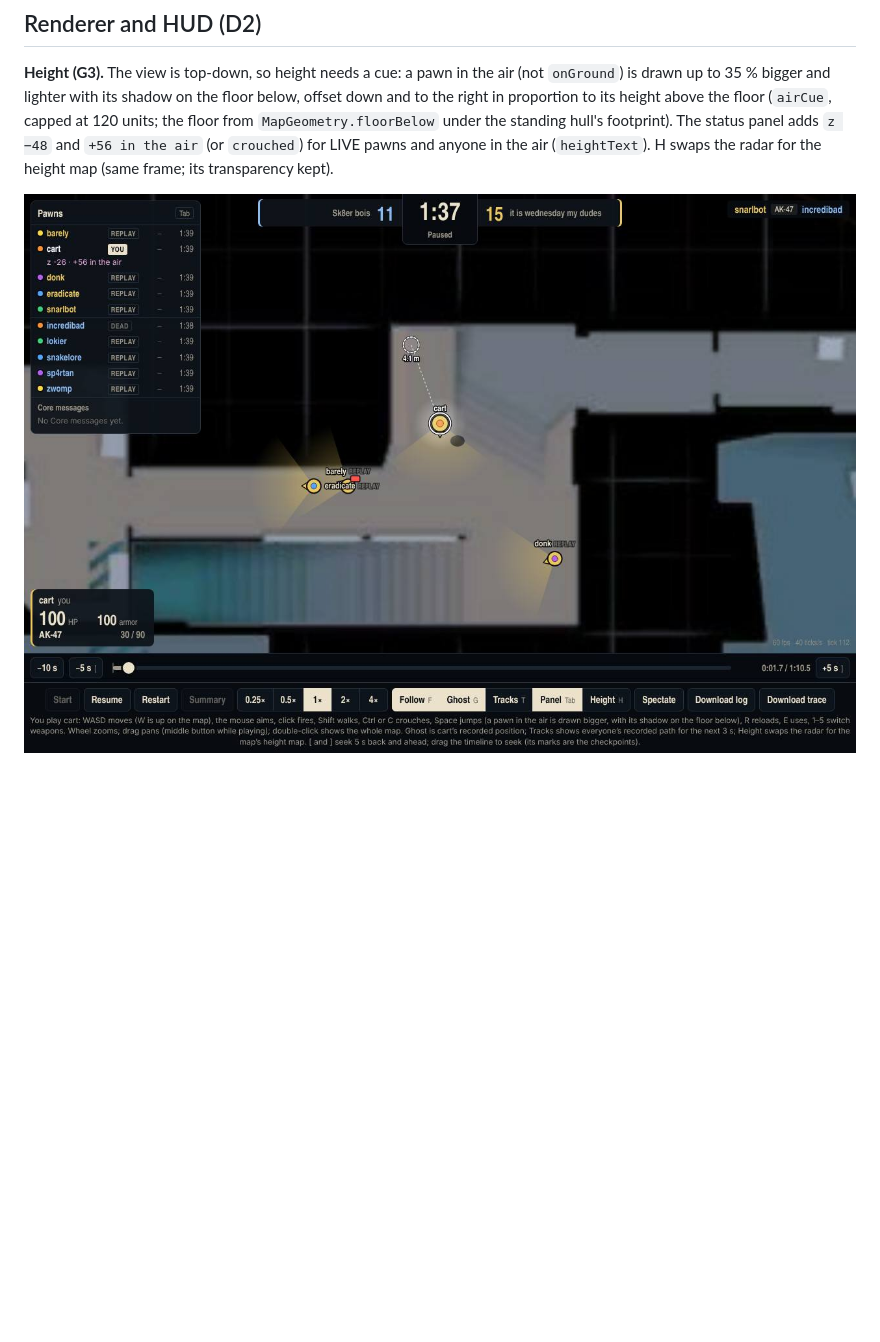
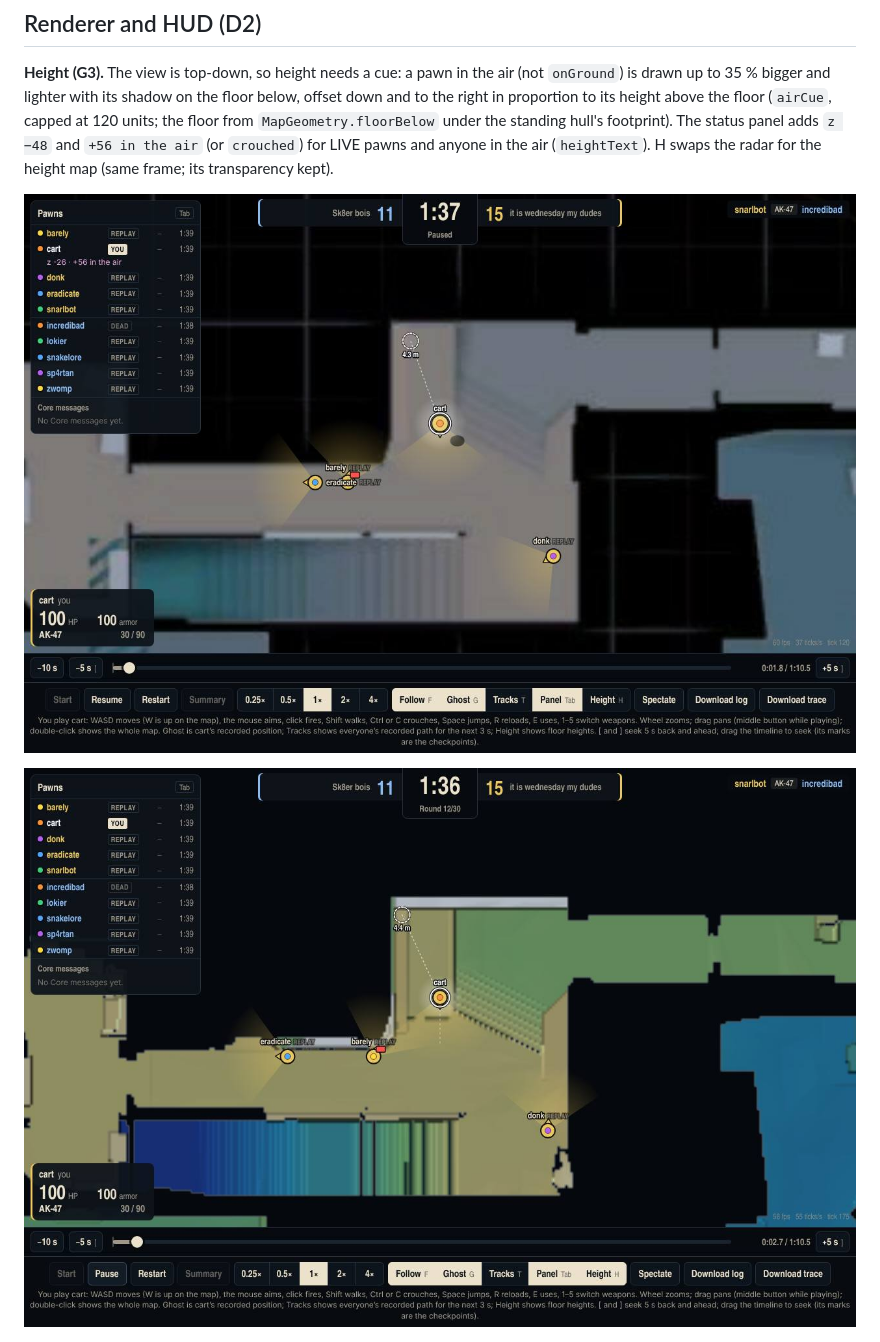
Before and after one commit to johnjp15/cs2-round-replay, a Markdown page: docs/app.md, the part around the change. GitHub-like rendering; pictures changed too: docs/img/app-height-map.jpg (added), docs/img/app-jump.jpg; blank space fills up the shorter version.

Commit message:
G3: app screenshots (jump, height map)
Co-Authored-By: Claude Opus 5.5 <noreply@anthropic.com>
Claude-Session: https://claude.ai/code/session_01VsL73uwF2Rjn3UxUMA33dN

```diff
--- a/docs/app.md
+++ b/docs/app.md
@@ -226,6 +226,8 @@ The status panel adds `z −48` and `+56 in the air` (or `crouched`) for LIVE pa
 
 ![cart near the top of a jump: bigger and lighter, his shadow on the floor, +56 in the air in the panel](img/app-jump.jpg)
 
+![The same spot with the Height layer: CS2 floor heights instead of the radar](img/app-height-map.jpg)
+
 ![Follow camera zoomed in on cart: his smoke, a tracer stopping at a wall, the ghost 4.7 m away](img/app-follow-zoomed.jpg)
 
 **Look.** Dark and quiet so the round reads at a glance: the replay page's "Mirage after dusk" palette
```
